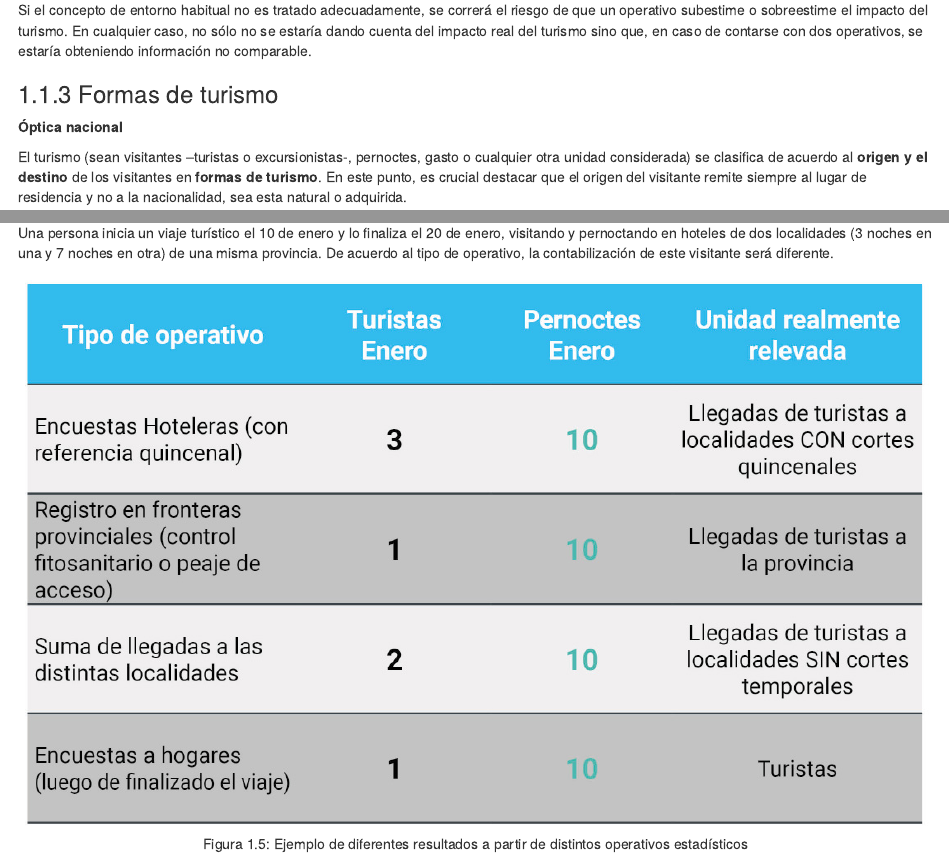
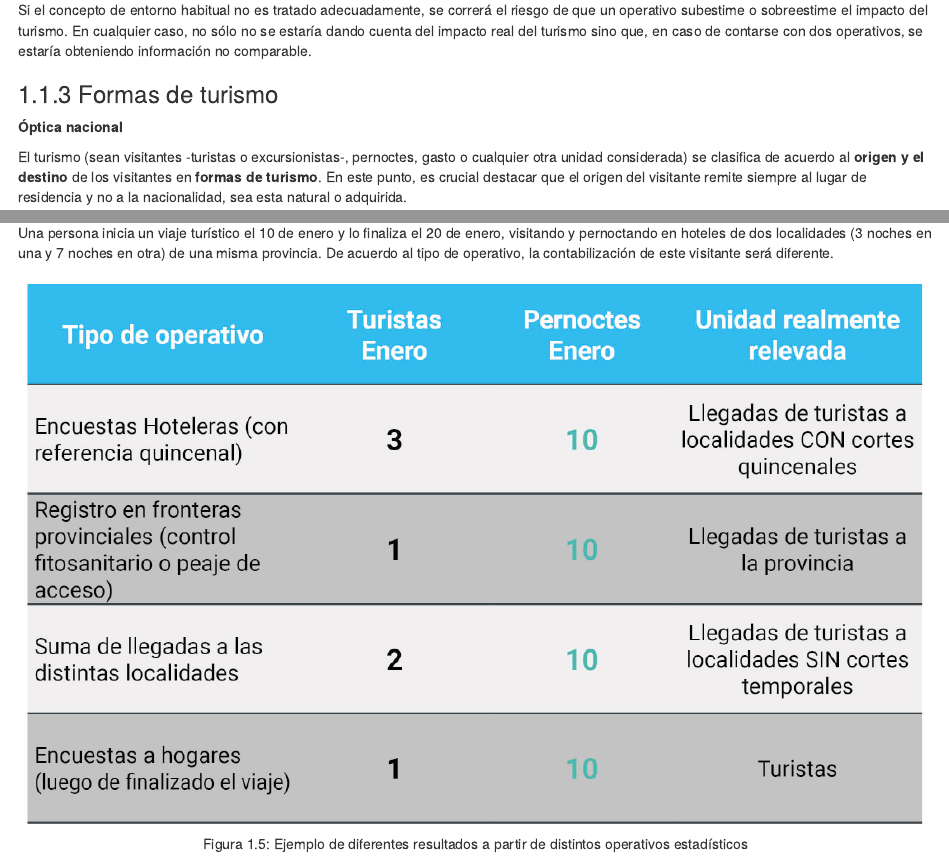
Before and after one commit to dnme-minturdep/DT1_medicion_turismo, an R Markdown document (01-flujo-turistico.Rmd): the page in a window 1100 px wide, from 3580 px down, and a second part further down, joined at a grey line. Rendered offline with R 4.5, knitr and Pandoc, with nearby package versions; the code chunks are not run, so their results and figures are left out; drawn as R Markdown's standard HTML page in place of the format the file asks for.

Commit message:
Update 01-flujo-turistico.Rmd
saqué un - que tenia demás

```diff
--- a/01-flujo-turistico.Rmd
+++ b/01-flujo-turistico.Rmd
@@ -124,7 +124,7 @@ Si el concepto de entorno habitual no es tratado adecuadamente, se correrá el r
 
 **Óptica nacional**
 
-El turismo (sean visitantes --turistas o excursionistas-, pernoctes, gasto o cualquier otra unidad considerada) se clasifica de acuerdo al **origen y el destino** de los visitantes en **formas de turismo**. En este punto, es crucial destacar que el origen del visitante remite siempre al lugar de residencia y no a la nacionalidad, sea esta natural o adquirida.
+El turismo (sean visitantes -turistas o excursionistas-, pernoctes, gasto o cualquier otra unidad considerada) se clasifica de acuerdo al **origen y el destino** de los visitantes en **formas de turismo**. En este punto, es crucial destacar que el origen del visitante remite siempre al lugar de residencia y no a la nacionalidad, sea esta natural o adquirida.
 
 Las formas de turismo se pueden definir tanto desde el punto de vista de la clasificación del visitante, como desde la óptica de la unidad económica receptora. Habitualmente, se suele considerar al país como unidad económica, nivel al cual corresponden las siguientes formas de turismo:
 
```
